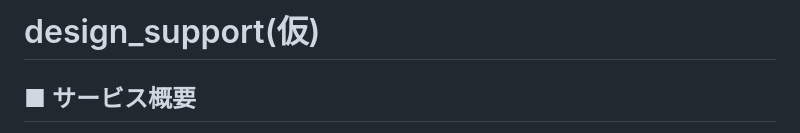
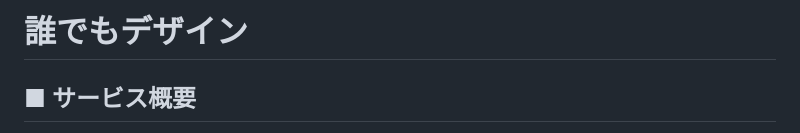
Before and after one commit to yuita-yoshihiko/design_support, a Markdown page: README.md, the part around one of its changes. GitHub-like rendering.

Commit message:
modify:READMEの修正 #93

```diff
--- a/README.md
+++ b/README.md
@@ -1,4 +1,4 @@
-# design_support(仮)
+# 誰でもデザイン
 
 ## ■ サービス概要
 Web系のデザインやUX/UI改善の参考になる初心者向けの情報の検索やリスト化ができ、学習ツールとしても利用できるサービス。
```
Also changed, not shown: other parts of README.md (+1 -1 lines).
